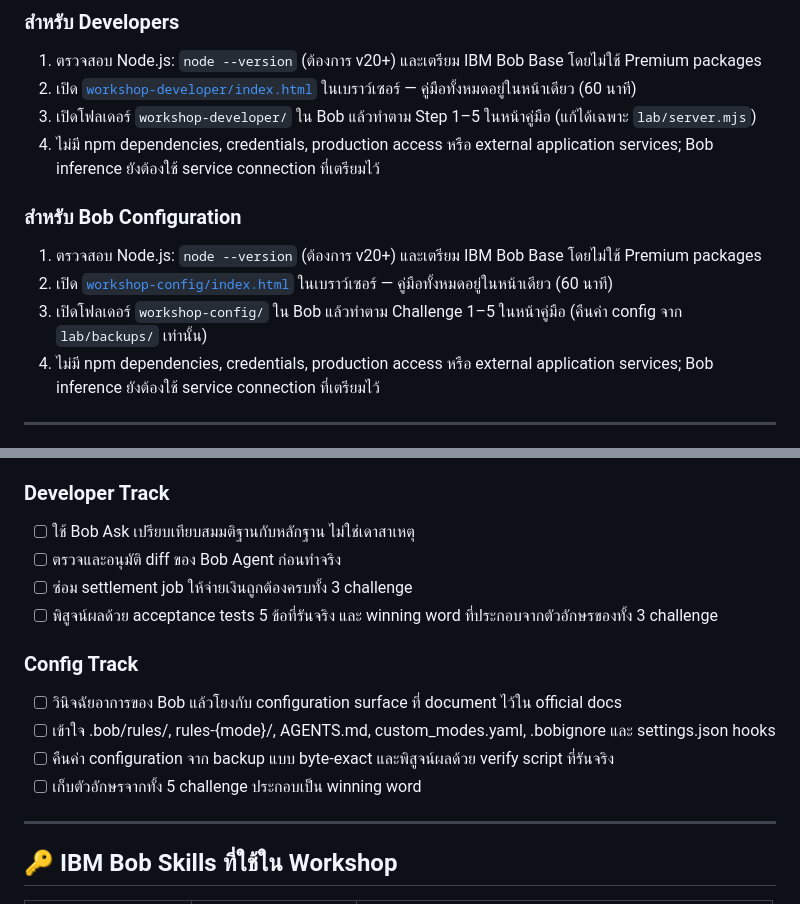
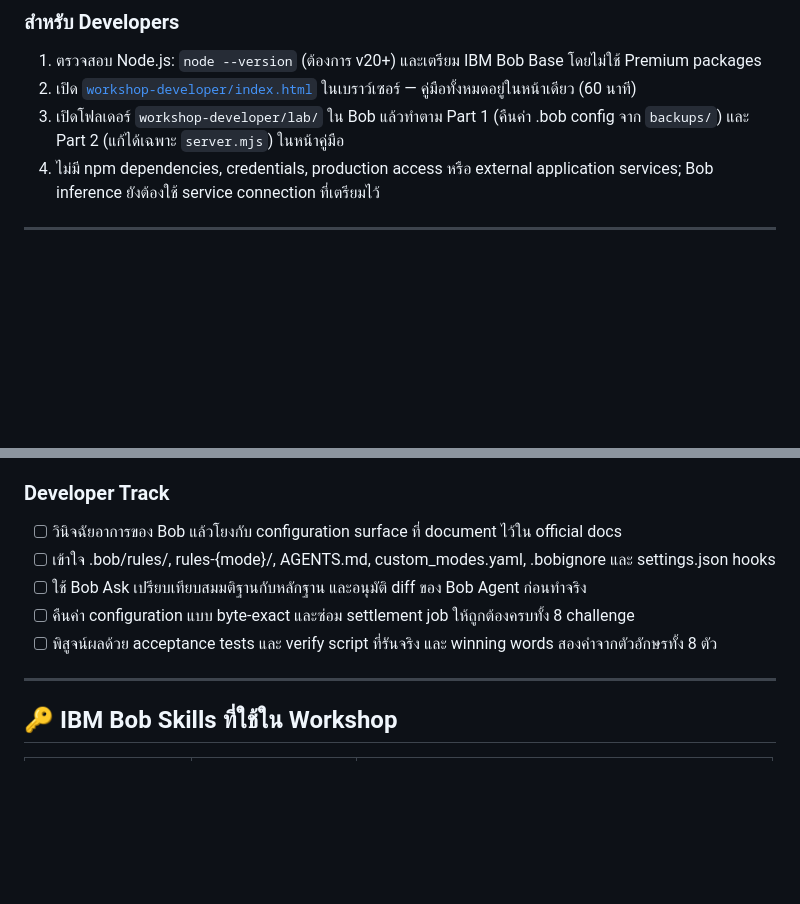
Before and after one commit to hagsmand/kkp-workshop, a Markdown page: README.md, 2 parts joined by grey strips. Drawn GitHub-style; blank space fills up the shorter version.

```diff
--- a/README.md
+++ b/README.md
@@ -56,13 +50,7 @@ kkp-workshop/
 ### สำหรับ Developers
 1. ตรวจสอบ Node.js: `node --version` (ต้องการ v20+) และเตรียม IBM Bob Base โดยไม่ใช้ Premium packages
 2. เปิด [`workshop-developer/index.html`](workshop-developer/index.html) ในเบราว์เซอร์ — คู่มือทั้งหมดอยู่ในหน้าเดียว (60 นาที)
-3. เปิดโฟลเดอร์ `workshop-developer/` ใน Bob แล้วทำตาม Step 1–5 ในหน้าคู่มือ (แก้ได้เฉพาะ `lab/server.mjs`)
-4. ไม่มี npm dependencies, credentials, production access หรือ external application services; Bob inference ยังต้องใช้ service connection ที่เตรียมไว้
-
-### สำหรับ Bob Configuration
-1. ตรวจสอบ Node.js: `node --version` (ต้องการ v20+) และเตรียม IBM Bob Base โดยไม่ใช้ Premium packages
-2. เปิด [`workshop-config/index.html`](workshop-config/index.html) ในเบราว์เซอร์ — คู่มือทั้งหมดอยู่ในหน้าเดียว (60 นาที)
-3. เปิดโฟลเดอร์ `workshop-config/` ใน Bob แล้วทำตาม Challenge 1–5 ในหน้าคู่มือ (คืนค่า config จาก `lab/backups/` เท่านั้น)
+3. เปิดโฟลเดอร์ `workshop-developer/lab/` ใน Bob แล้วทำตาม Part 1 (คืนค่า .bob config จาก `backups/`) และ Part 2 (แก้ได้เฉพาะ `server.mjs`) ในหน้าคู่มือ
 4. ไม่มี npm dependencies, credentials, production access หรือ external application services; Bob inference ยังต้องใช้ service connection ที่เตรียมไว้
 
 ---
@@ -105,16 +88,11 @@ Workspace ช่วยเหลือร้านค้าที่ deploy v2.3.
 - [ ] เข้าใจการใช้ Skills ใน IBM Bob Marketplace
 
 ### Developer Track
-- [ ] ใช้ Bob Ask เปรียบเทียบสมมติฐานกับหลักฐาน ไม่ใช่เดาสาเหตุ
-- [ ] ตรวจและอนุมัติ diff ของ Bob Agent ก่อนทำจริง
-- [ ] ซ่อม settlement job ให้จ่ายเงินถูกต้องครบทั้ง 3 challenge
-- [ ] พิสูจน์ผลด้วย acceptance tests 5 ข้อที่รันจริง และ winning word ที่ประกอบจากตัวอักษรของทั้ง 3 challenge
-
-### Config Track
 - [ ] วินิจฉัยอาการของ Bob แล้วโยงกับ configuration surface ที่ document ไว้ใน official docs
 - [ ] เข้าใจ .bob/rules/, rules-{mode}/, AGENTS.md, custom_modes.yaml, .bobignore และ settings.json hooks
-- [ ] คืนค่า configuration จาก backup แบบ byte-exact และพิสูจน์ผลด้วย verify script ที่รันจริง
-- [ ] เก็บตัวอักษรจากทั้ง 5 challenge ประกอบเป็น winning word
+- [ ] ใช้ Bob Ask เปรียบเทียบสมมติฐานกับหลักฐาน และอนุมัติ diff ของ Bob Agent ก่อนทำจริง
+- [ ] คืนค่า configuration แบบ byte-exact และซ่อม settlement job ให้ถูกต้องครบทั้ง 8 challenge
+- [ ] พิสูจน์ผลด้วย acceptance tests และ verify script ที่รันจริง และ winning words สองคำจากตัวอักษรทั้ง 8 ตัว
 
 ---
 
```
Also changed, not shown: other parts of README.md (+15 -26 lines).
